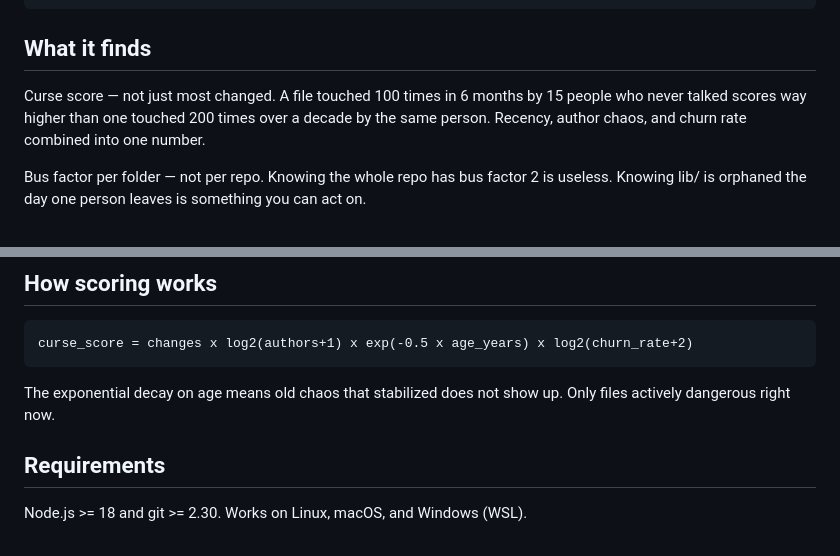
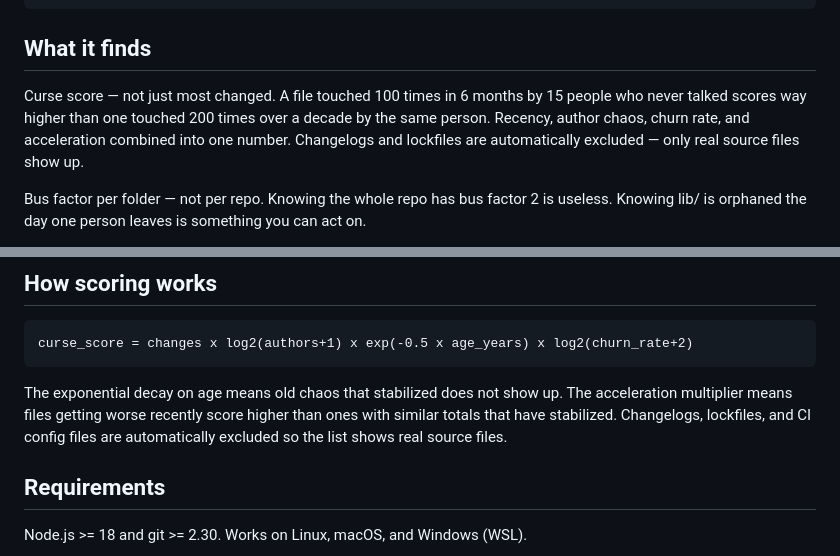
Before and after one commit to SushantVerma7969/git-archaeologist, a Markdown page: README.md, 2 parts joined by grey strips. GitHub-like rendering.

Commit message:
docs: update README to reflect noise filter and acceleration detection

````diff
--- a/README.md
+++ b/README.md
@@ -34,7 +34,7 @@ git-arch analyze /path/to/repo --json          # pipe into other tools
 
 ## What it finds
 
-Curse score — not just most changed. A file touched 100 times in 6 months by 15 people who never talked scores way higher than one touched 200 times over a decade by the same person. Recency, author chaos, and churn rate combined into one number.
+Curse score — not just most changed. A file touched 100 times in 6 months by 15 people who never talked scores way higher than one touched 200 times over a decade by the same person. Recency, author chaos, churn rate, and acceleration combined into one number. Changelogs and lockfiles are automatically excluded — only real source files show up.
 
 Bus factor per folder — not per repo. Knowing the whole repo has bus factor 2 is useless. Knowing lib/ is orphaned the day one person leaves is something you can act on.
 
@@ -58,7 +58,7 @@ Running git-archaeologist on it takes 3 seconds and finds:
 curse_score = changes x log2(authors+1) x exp(-0.5 x age_years) x log2(churn_rate+2)
 ```
 
-The exponential decay on age means old chaos that stabilized does not show up. Only files actively dangerous right now.
+The exponential decay on age means old chaos that stabilized does not show up. The acceleration multiplier means files getting worse recently score higher than ones with similar totals that have stabilized. Changelogs, lockfiles, and CI config files are automatically excluded so the list shows real source files.
 
 ## Requirements
 
````
